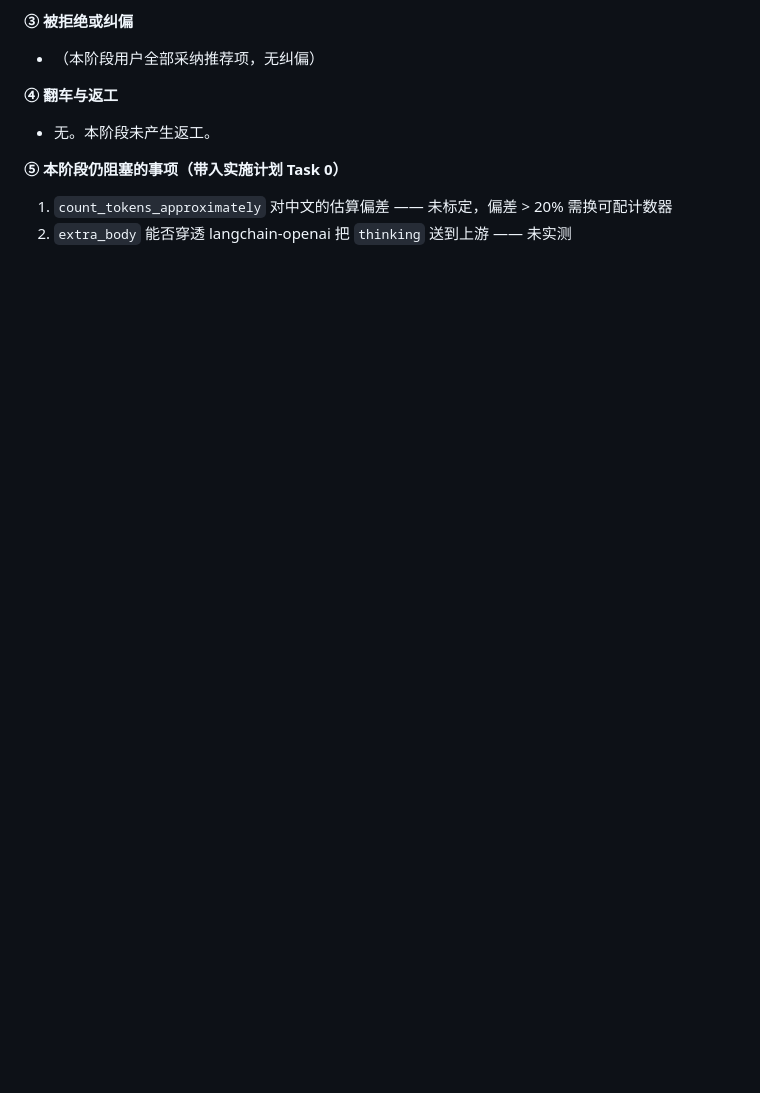
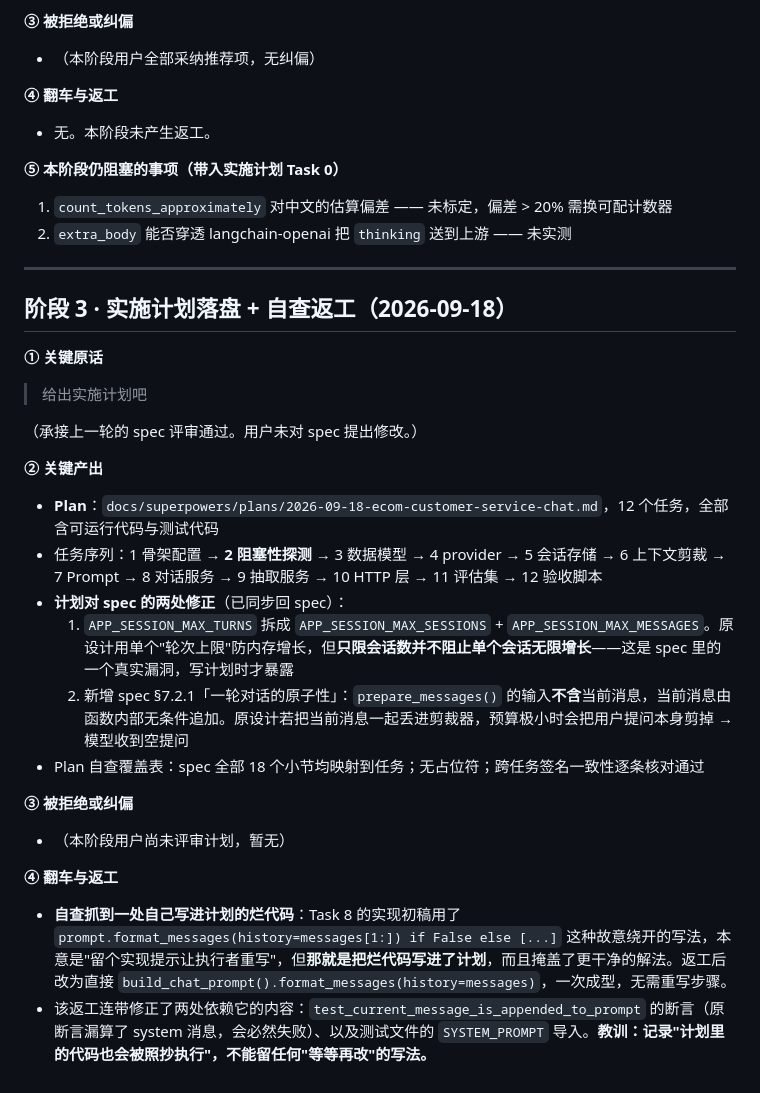
Before and after one commit to 2811334636/custermerHelp, a Markdown page: dev-notes/ch01.md, the part around the change. Rendered like a GitHub page; blank space fills up the shorter version.

Commit message:
docs: ch01 实施计划（12 任务）
计划对 spec 的两处修正：
- SESSION_MAX_TURNS 拆为 MAX_SESSIONS + MAX_MESSAGES（单 knob 挡不住单会话无限增长）
- 新增 §7.2.1 一轮对话的原子性：prepare_messages 输入不含当前消息

自查发现并返工一处：Task 8 初稿把"待重写"的绕路代码写进了计划，
已改为一次成型的干净实现，并同步修正两处依赖它的测试断言。

Co-Authored-By: Claude Code <noreply@anthropic.com>

```diff
--- a/dev-notes/ch01.md
+++ b/dev-notes/ch01.md
@@ -131,3 +131,31 @@ Context7 查证结果（langchain 1.4.1 / langchain-core 1.6.3 / langchain-opena
 
 1. `count_tokens_approximately` 对中文的估算偏差 —— 未标定，偏差 > 20% 需换可配计数器
 2. `extra_body` 能否穿透 langchain-openai 把 `thinking` 送到上游 —— 未实测
+
+---
+
+## 阶段 3 · 实施计划落盘 + 自查返工（2026-09-18）
+
+**① 关键原话**
+
+> 给出实施计划吧
+
+（承接上一轮的 spec 评审通过。用户未对 spec 提出修改。）
+
+**② 关键产出**
+
+- **Plan**：`docs/superpowers/plans/2026-09-18-ecom-customer-service-chat.md`，12 个任务，全部含可运行代码与测试代码
+- 任务序列：1 骨架配置 → **2 阻塞性探测** → 3 数据模型 → 4 provider → 5 会话存储 → 6 上下文剪裁 → 7 Prompt → 8 对话服务 → 9 抽取服务 → 10 HTTP 层 → 11 评估集 → 12 验收脚本
+- **计划对 spec 的两处修正**（已同步回 spec）：
+  1. `APP_SESSION_MAX_TURNS` 拆成 `APP_SESSION_MAX_SESSIONS` + `APP_SESSION_MAX_MESSAGES`。原设计用单个"轮次上限"防内存增长，但**只限会话数并不阻止单个会话无限增长**——这是 spec 里的一个真实漏洞，写计划时才暴露
+  2. 新增 spec §7.2.1「一轮对话的原子性」：`prepare_messages()` 的输入**不含**当前消息，当前消息由函数内部无条件追加。原设计若把当前消息一起丢进剪裁器，预算极小时会把用户提问本身剪掉 → 模型收到空提问
+- Plan 自查覆盖表：spec 全部 18 个小节均映射到任务；无占位符；跨任务签名一致性逐条核对通过
+
+**③ 被拒绝或纠偏**
+
+- （本阶段用户尚未评审计划，暂无）
+
+**④ 翻车与返工**
+
+- **自查抓到一处自己写进计划的烂代码**：Task 8 的实现初稿用了 `prompt.format_messages(history=messages[1:]) if False else [...]` 这种故意绕开的写法，本意是"留个实现提示让执行者重写"，但**那就是把烂代码写进了计划**，而且掩盖了更干净的解法。返工后改为直接 `build_chat_prompt().format_messages(history=messages)`，一次成型，无需重写步骤。
+- 该返工连带修正了两处依赖它的内容：`test_current_message_is_appended_to_prompt` 的断言（原断言漏算了 system 消息，会必然失败）、以及测试文件的 `SYSTEM_PROMPT` 导入。**教训：记录"计划里的代码也会被照抄执行"，不能留任何"等等再改"的写法。**
```
Also changed, not shown: 2 other files.
